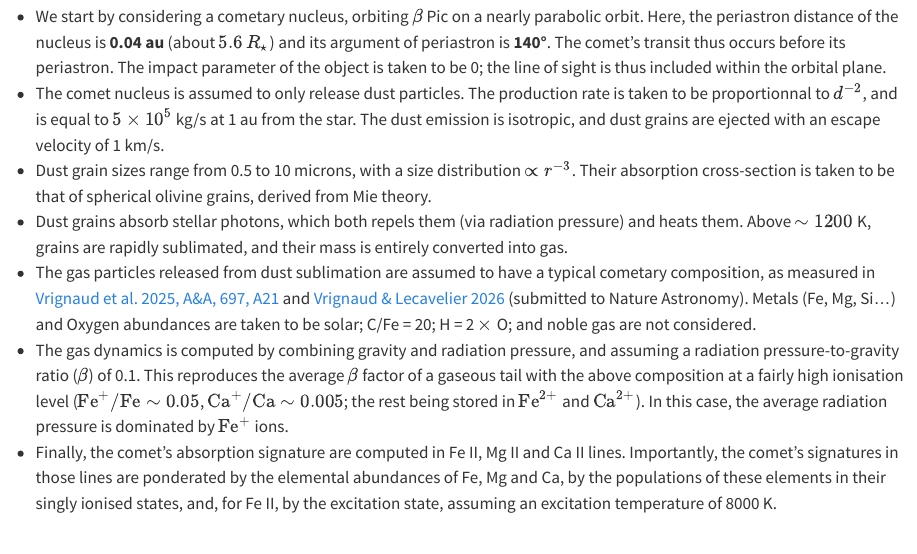
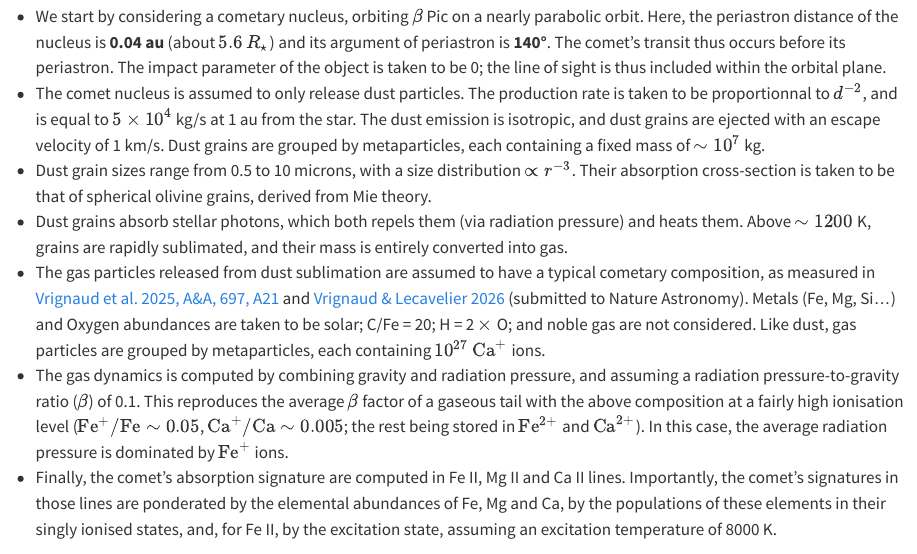
Before and after one commit to TVrignaud/Exocomet_simulations, a Quarto document (Notebook.qmd): the page in a window 1100 px wide, from 1680 px down. Rendered offline with R 4.5, knitr and Pandoc in place of Quarto, with nearby package versions; some code elsewhere in the file could not run offline.

Commit message:
minor update

```diff
--- a/Notebook.qmd
+++ b/Notebook.qmd
@@ -388,10 +388,10 @@ absorption_map(spec_dic, inst, date, 3968.469, reference, rv_range, flux_range,
 In the remainder of this notebook, I present an example of an exocomet simulation aimed at reproducing the high-velocity features observed on December 5, 2017 and March 30, 2018. These simulations were performed using the **EVaporating Exoplanet** code (EVE), and incorporate the following physical ingredients:
 
 - We start by considering a cometary nucleus, orbiting $\beta$ Pic on a nearly parabolic orbit. Here, the periastron distance of the nucleus is **0.04 au** (about $5.6\,R_\star$) and its argument of periastron is **140°**. The comet's transit thus occurs before its periastron. The impact parameter of the object is taken to be 0; the line of sight is thus included within the orbital plane.
-- The comet nucleus is assumed to only release dust particles. The production rate is taken to be proportionnal to $d^{-2}$, and is equal to $5\times10^5$ kg/s at 1 au from the star. The dust emission is isotropic, and dust grains are ejected with an escape velocity of 1 km/s.
+- The comet nucleus is assumed to only release dust particles. The production rate is taken to be proportionnal to $d^{-2}$, and is equal to $5\times10^4$ kg/s at 1 au from the star. The dust emission is isotropic, and dust grains are ejected with an escape velocity of 1 km/s. Dust grains are grouped by metaparticles, each containing a fixed mass of $\sim 10^7$ kg.
 - Dust grain sizes range from 0.5 to 10 microns, with a size distribution $\propto r^{-3}$. Their absorption cross-section is taken to be that of spherical olivine grains, derived from Mie theory.
 - Dust grains absorb stellar photons, which both repels them (via radiation pressure) and heats them. Above $\sim 1200$ K, grains are rapidly sublimated, and their mass is entirely converted into gas.
-- The gas particles released from dust sublimation are assumed to have a typical cometary composition, as measured in [Vrignaud et al. 2025, A&A, 697, A21](https://www.aanda.org/articles/aa/full_html/2025/05/aa53568-24) and [Vrignaud & Lecavelier 2026](https://www.researchsquare.com/article/rs-9515646/v1) (submitted to Nature Astronomy). Metals (Fe, Mg, Si...) and Oxygen abundances are taken to be solar; C/Fe = 20; H = 2 $\times$ O; and noble gas are not considered.
+- The gas particles released from dust sublimation are assumed to have a typical cometary composition, as measured in [Vrignaud et al. 2025, A&A, 697, A21](https://www.aanda.org/articles/aa/full_html/2025/05/aa53568-24) and [Vrignaud & Lecavelier 2026](https://www.researchsquare.com/article/rs-9515646/v1) (submitted to Nature Astronomy). Metals (Fe, Mg, Si...) and Oxygen abundances are taken to be solar; C/Fe = 20; H = 2 $\times$ O; and noble gas are not considered. Like dust, gas particles are grouped by metaparticles, each containing $10^{27}$ $\text{Ca}^+$ ions.
 - The gas dynamics is computed by combining gravity and radiation pressure, and assuming a radiation pressure-to-gravity ratio ($\beta$) of 0.1. This reproduces the average $\beta$ factor of a gaseous tail with the above composition at a fairly high ionisation level ($\text{Fe}^+/\text{Fe} \sim 0.05$, $\text{Ca}^+/\text{Ca} \sim 0.005$; the rest being stored in $\text{Fe}^{2+}$ and $\text{Ca}^{2+}$). In this case, the average radiation pressure is dominated by $\text{Fe}^{+}$ ions.
 - Finally, the comet's absorption signature are computed in Fe II, Mg II and Ca II lines. Importantly, the comet's signatures in those lines are ponderated by the elemental abundances of Fe, Mg and Ca, by the populations of these elements in their singly ionised states, and, for Fe II, by the excitation state, assuming an excitation temperature of 8000 K.
 
```
Also changed, not shown: Notebook.html, README.md, 1 other file.
